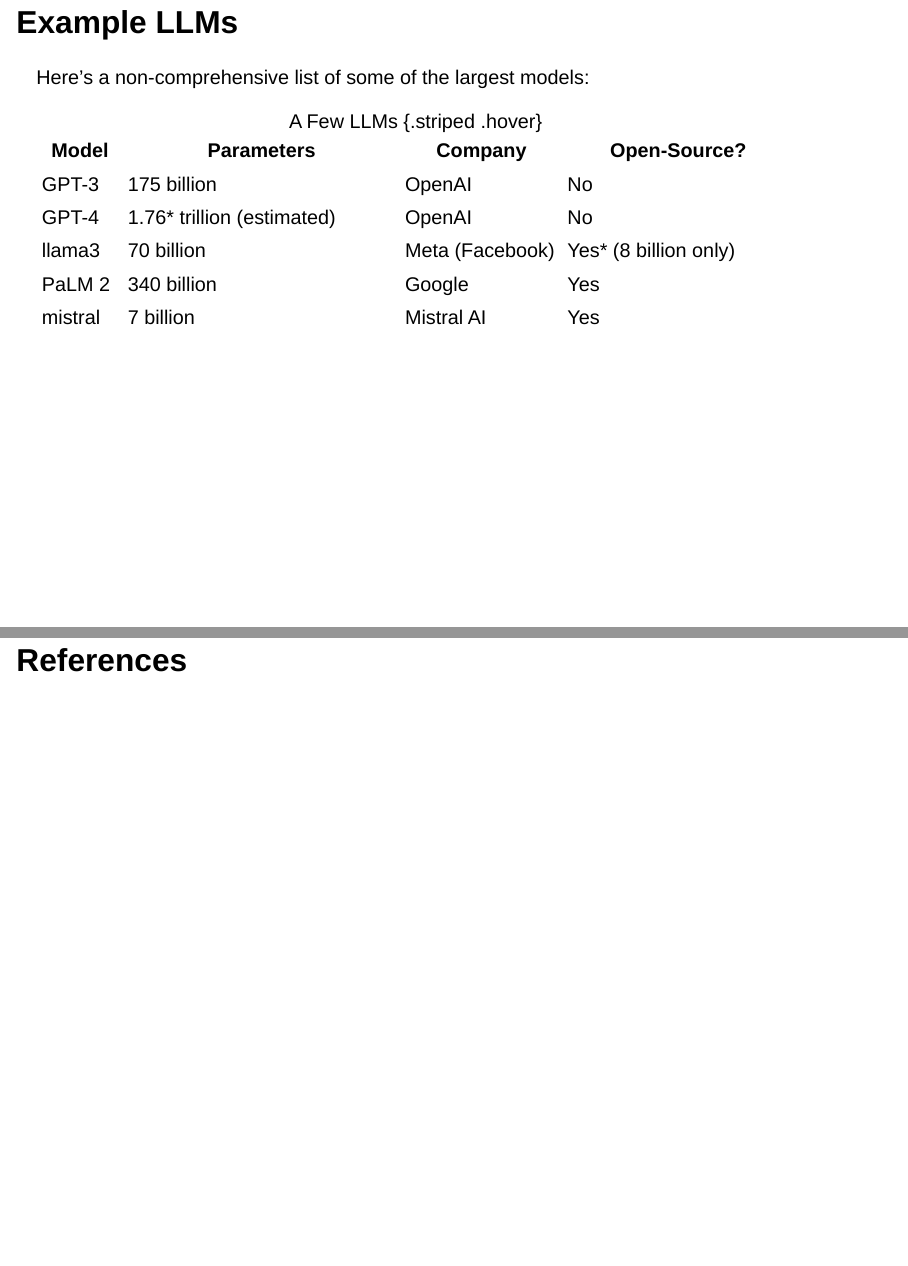
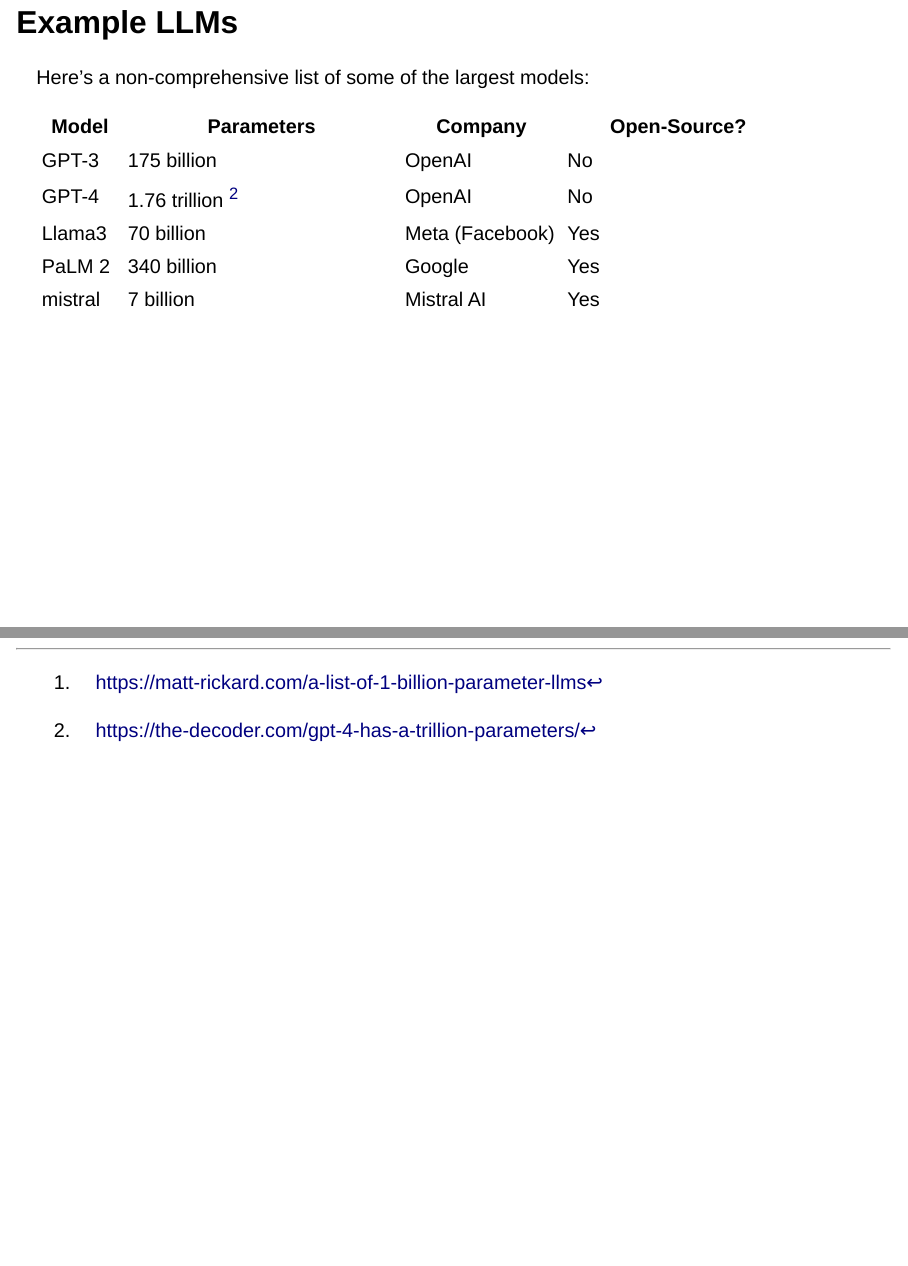
Before and after one commit to amantaya/ResBaz24-Local-LLMs, a Quarto document (Introduction-to-LLMs.qmd): pages 6 and 11 of 12 before the commit and pages 6 and 11 of 11 after it, joined at a grey line. Rendered offline with R 4.5, knitr and Pandoc in place of Quarto, with nearby package versions; drawn as Slidy slides in place of the format the file asks for.

Commit message:
docs: a reference to GPT-4 parameter count

````diff
--- a/Introduction-to-LLMs.qmd
+++ b/Introduction-to-LLMs.qmd
@@ -43,12 +43,11 @@
 | Model   | Parameters                  | Company         | Open-Source?           |
 |---------|-----------------------------|-----------------|------------------------|
 | GPT-3   | 175 billion                 | OpenAI          | No                     |
-| GPT-4   | 1.76\* trillion (estimated) | OpenAI          | No                     |
-| llama3  | 70 billion                  | Meta (Facebook) | Yes\* (8 billion only) |
+| GPT-4   | 1.76 trillion ^[https://the-decoder.com/gpt-4-has-a-trillion-parameters/] | OpenAI          | No                     |
+| Llama3  | 70 billion                  | Meta (Facebook) | Yes |
 | PaLM 2  | 340 billion                 | Google          | Yes                    |
 | mistral | 7 billion                   | Mistral AI      | Yes                    |
 
-: A Few LLMs {.striped .hover}
 
 ## General Purpose
 
@@ -90,6 +89,4 @@
 1 + 1
 ```
 
-## References
-
 [^1]: https://matt-rickard.com/a-list-of-1-billion-parameter-llms
````
Also changed, not shown: Introduction-to-LLMs.qmd (2 more changed lines).
